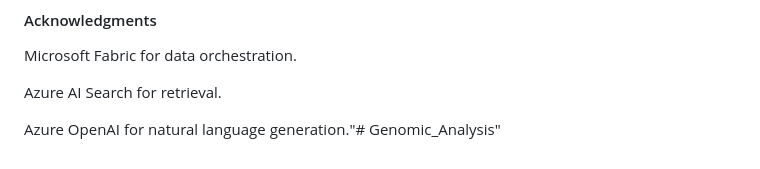
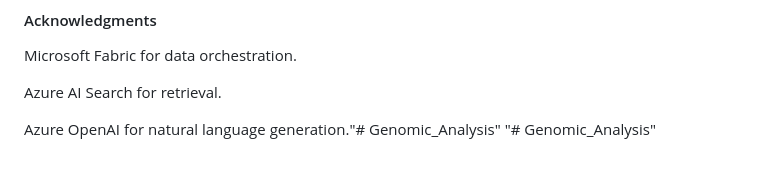
Before and after one commit to danielmuthama23/GenoHos--Microsoft_HackAI-Genomic_Analysis, a Markdown page: README.md, the part around the change. Rendered like a GitHub page.

```diff
--- a/README.md
+++ b/README.md
@@ -179,3 +179,4 @@ Microsoft Fabric for data orchestration.
 Azure AI Search for retrieval.
 
 Azure OpenAI for natural language generation."# Genomic_Analysis"
+"# Genomic_Analysis"
```
